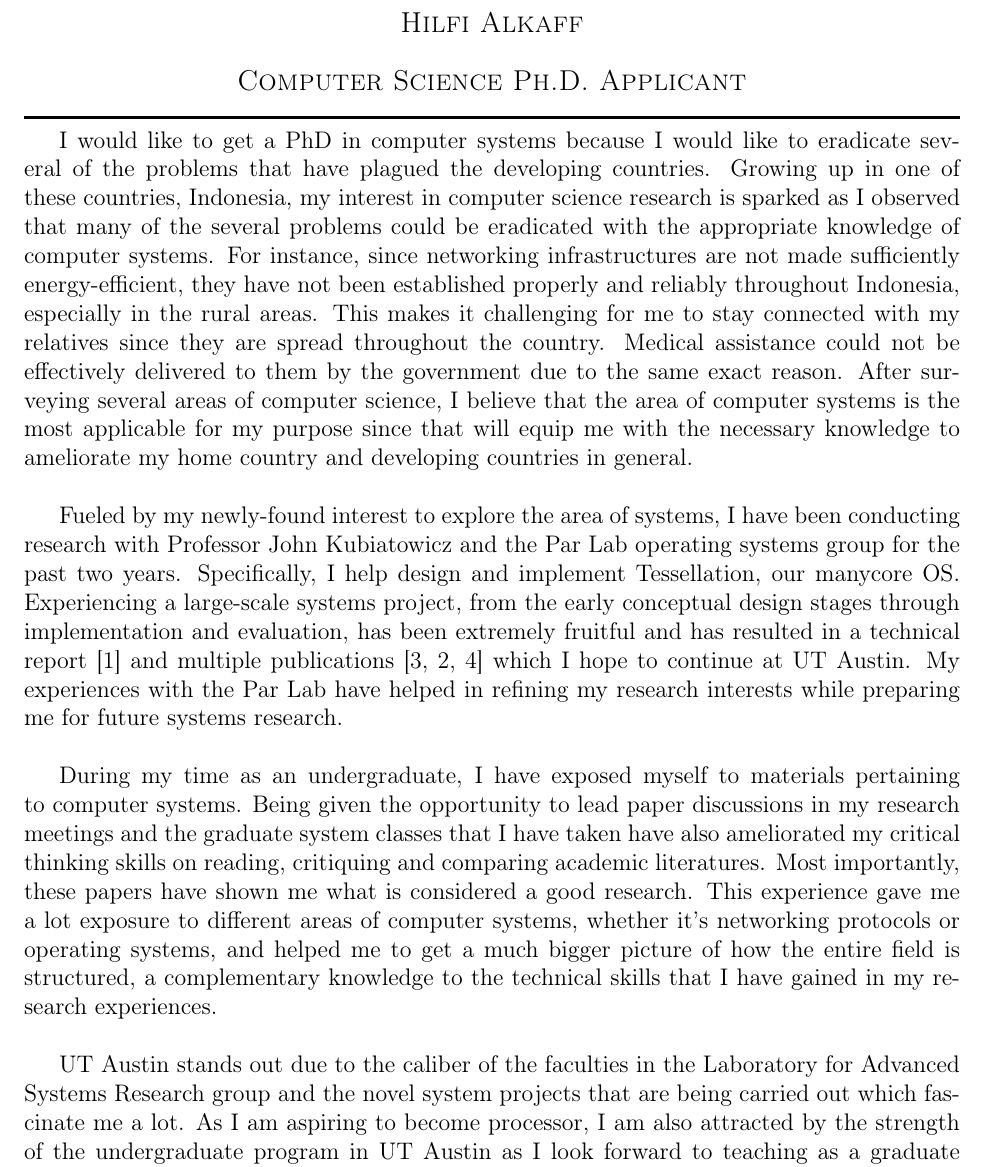
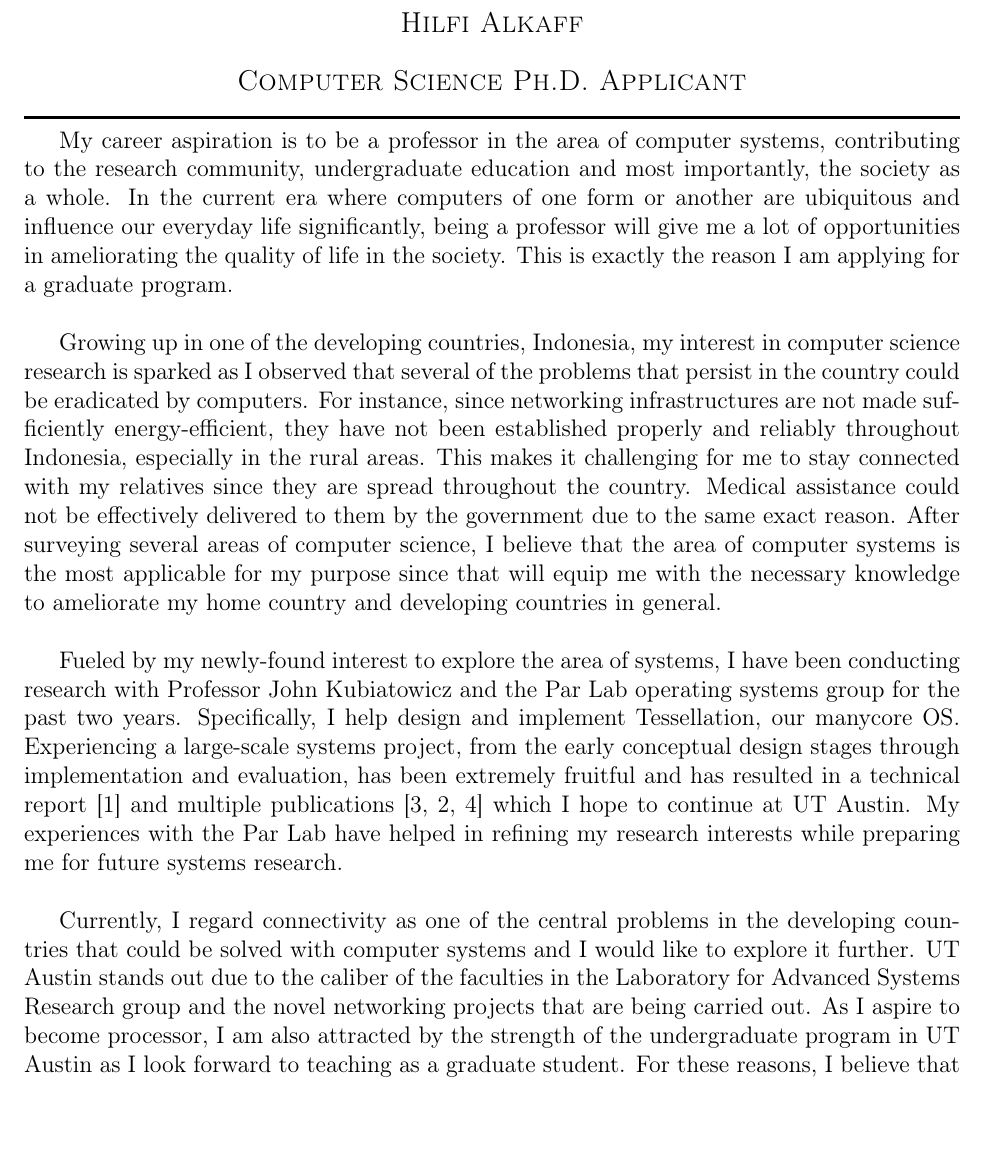
Before and after one commit to hilfialkaff/SOP, a LaTeX document (sop.tex): part of page 1 of 2, cut so that both start at the same text, the shorter picture padded with empty space. Compiled offline with pdfLaTeX.

Commit message:
Latest changes at 12th December.

```diff
--- a/sop.tex
+++ b/sop.tex
@@ -31,9 +31,9 @@
 \begin{document}
   \maketitle% prints the title block
 
-I would like to get a PhD in computer systems because I would like to eradicate several of the problems that have plagued the developing countries. Growing up in one of these countries, Indonesia, my interest in computer science research is sparked as I observed that many of the several problems could be eradicated with the appropriate knowledge of computer systems. For instance, since networking infrastructures are not made sufficiently energy-efficient, they have not been established properly and reliably throughout Indonesia, especially in the rural areas. This makes it challenging for me to stay connected with my relatives since they are spread throughout the country. Medical assistance could not be effectively delivered to them by the government due to the same exact reason. After surveying several areas of computer science, I believe that the area of computer systems is the most applicable for my purpose since that will equip me with the necessary knowledge to ameliorate my home country and developing countries in general. \newline
+My career aspiration is to be a professor in the area of computer systems, contributing to the research community, undergraduate education and most importantly, the society as a whole. In the current era where computers of one form or another are ubiquitous and influence our everyday life significantly, being a professor will give me a lot of opportunities in ameliorating the quality of life in the society. This is exactly the reason I am applying for a graduate program. \newline
 
-% My career aspiration is to be a professor in the area of computer systems, contributing to the research community, undergraduate education and most importantly, the society as a whole. In the current era where computers of one form or another are ubiquitous and influence our everyday life significantly, being a professor will give me a lot of potentials in ameliorating the quality of life in the society. This is exactly the reason I am applying for a graduate program. \newline
+Growing up in one of the developing countries, Indonesia, my interest in computer science research is sparked as I observed that several of the problems that persist in the country could be eradicated by computers. For instance, since networking infrastructures are not made sufficiently energy-efficient, they have not been established properly and reliably throughout Indonesia, especially in the rural areas. This makes it challenging for me to stay connected with my relatives since they are spread throughout the country. Medical assistance could not be effectively delivered to them by the government due to the same exact reason. After surveying several areas of computer science, I believe that the area of computer systems is the most applicable for my purpose since that will equip me with the necessary knowledge to ameliorate my home country and developing countries in general. \newline
 
 Fueled by my newly-found interest to explore the area of systems, I have been conducting research with Professor John Kubiatowicz and the Par Lab operating systems group for the past two years. Specifically, I help design and implement Tessellation, our manycore OS. Experiencing a large-scale systems project, from the early conceptual design stages through implementation and evaluation, has been extremely fruitful and has resulted in a technical report~\cite{tess_retreat2010} and multiple publications~\cite{tess_hotchip, tess_eurosys, tess_cata} which I hope to continue at UT Austin. My experiences with the Par Lab have helped in refining my research interests while preparing me for future systems research. \newline
 
@@ -53,10 +53,10 @@ Fueled by my newly-found interest to explore the area of systems, I have been co
 %
 % My early experience with students came as a tutor in multiple subjects such as mathematics and computer science when I was in high school and community college. Here at UC Berkeley, I have served in the HKN EECS honor society committee to hold tutoring hours for EECS undergraduates. However, my most significant and enjoyable teaching experience was as a teaching assistant for an upper-division operating system class taught by Professor John Kubiatowicz. I lead the discussion sessions and graded the projects and exams. Yet, the interesting aspect of it is during which I was holding design reviews for the projects since there are big project components to the course. It's fascinating to observe how different students perceive the projects from different angles. Having to lead them to solve the projects without telling them exactly how to do it is a challenging, but intellectually rewarding task. \newline
 % -------------------------------------------------
+%
+% Aside from conducting research, my conceptual understandings of computer systems has also been polished through the papers that I have read during the graduate classes that I have taken and during my research meetings. Being given the opportunity to lead paper discussions in these avenues have ameliorated my critical thinking skills on critiquing and comparing academic literatures. Most importantly, these papers have shown me what is considered a good research. This experience gave me a lot exposure to different areas of computer systems, whether it's networking protocols or operating systems, and helped me to get a much bigger picture of how the entire field is structured, a complementary knowledge to the technical skills that I have gained in my research experiences. \newline
 
-During my time as an undergraduate, I have exposed myself to materials pertaining to computer systems. Being given the opportunity to lead paper discussions in my research meetings and the graduate system classes that I have taken have also ameliorated my critical thinking skills on reading, critiquing and comparing academic literatures. Most importantly, these papers have shown me what is considered a good research. This experience gave me a lot exposure to different areas of computer systems, whether it's networking protocols or operating systems, and helped me to get a much bigger picture of how the entire field is structured, a complementary knowledge to the technical skills that I have gained in my research experiences. \newline
-
-UT Austin stands out due to the caliber of the faculties in the Laboratory for Advanced Systems Research group and the novel system projects that are being carried out which fascinate me a lot. As I am aspiring to become processor, I am also attracted by the strength of the undergraduate program in UT Austin as I look forward to teaching as a graduate student. For these reasons, I believe that the PhD program at UT Austin is the best match for my interest. Given my background, I believe that I am in a good position to make crucial contribution in such pursuits. \newline
+Currently, I regard connectivity as one of the central problems in the developing countries that could be solved with computer systems and I would like to explore it further. UT Austin stands out due to the caliber of the faculties in the Laboratory for Advanced Systems Research group and the novel networking projects that are being carried out. As I aspire to become processor, I am also attracted by the strength of the undergraduate program in UT Austin as I look forward to teaching as a graduate student. For these reasons, I believe that the PhD program at UT Austin is the best match for my interest. Given my background, I believe that I am in a good position to make crucial contribution in such pursuits. \newline
 
 \bibliographystyle{abbrv}
 \bibliography{sop}
```
Also changed, not shown: sop.pdf, 1 other file.
